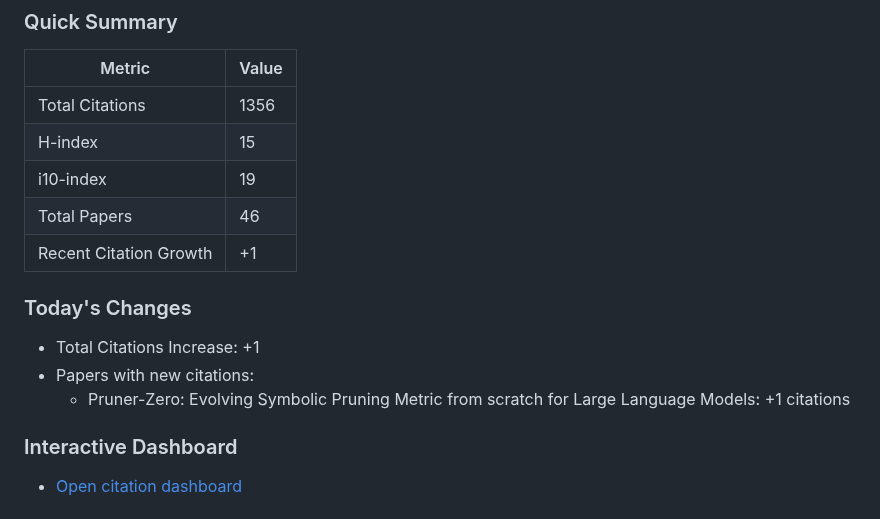
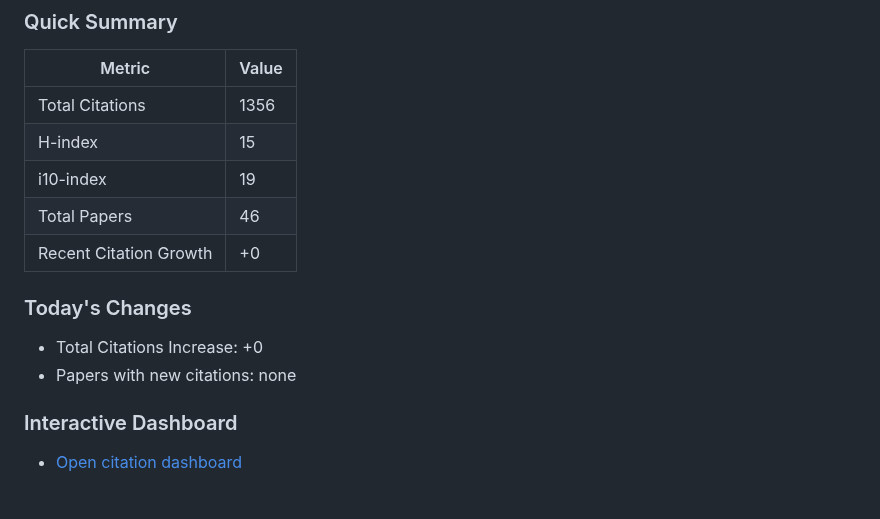
Before and after one commit to Dominic789654/scholar_tracker, a Markdown page: data/README.md, the part around one of its changes. GitHub-like rendering.

Commit message:
Update citation statistics [2026-08-27]

```diff
--- a/data/README.md
+++ b/data/README.md
@@ -10,12 +10,11 @@
 | H-index | 15 |
 | i10-index | 19 |
 | Total Papers | 46 |
-| Recent Citation Growth | +1 |
+| Recent Citation Growth | +0 |
 
 ### Today's Changes
-- Total Citations Increase: +1
-- Papers with new citations:
-  - Pruner-Zero: Evolving Symbolic Pruning Metric from scratch for Large Language Models: +1 citations
+- Total Citations Increase: +0
+- Papers with new citations: none
 
 ### Interactive Dashboard
 - [Open citation dashboard](dashboard.html)
```
Also changed, not shown: other parts of data/README.md (+1 -1 lines), data/citations.md (+4 -6 lines), data/citation_trends.png, data/paper_trends.png, 5 other files.
